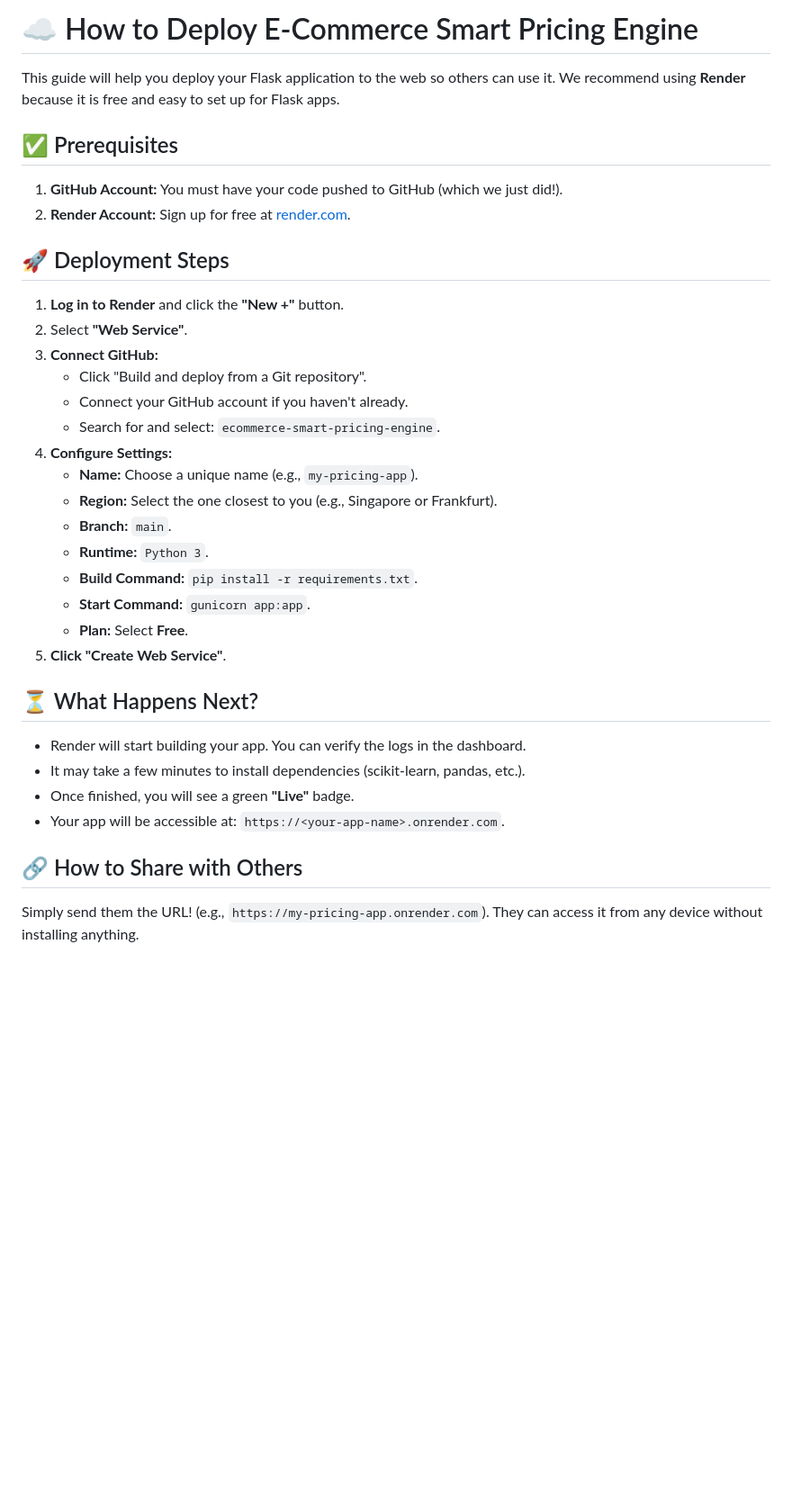
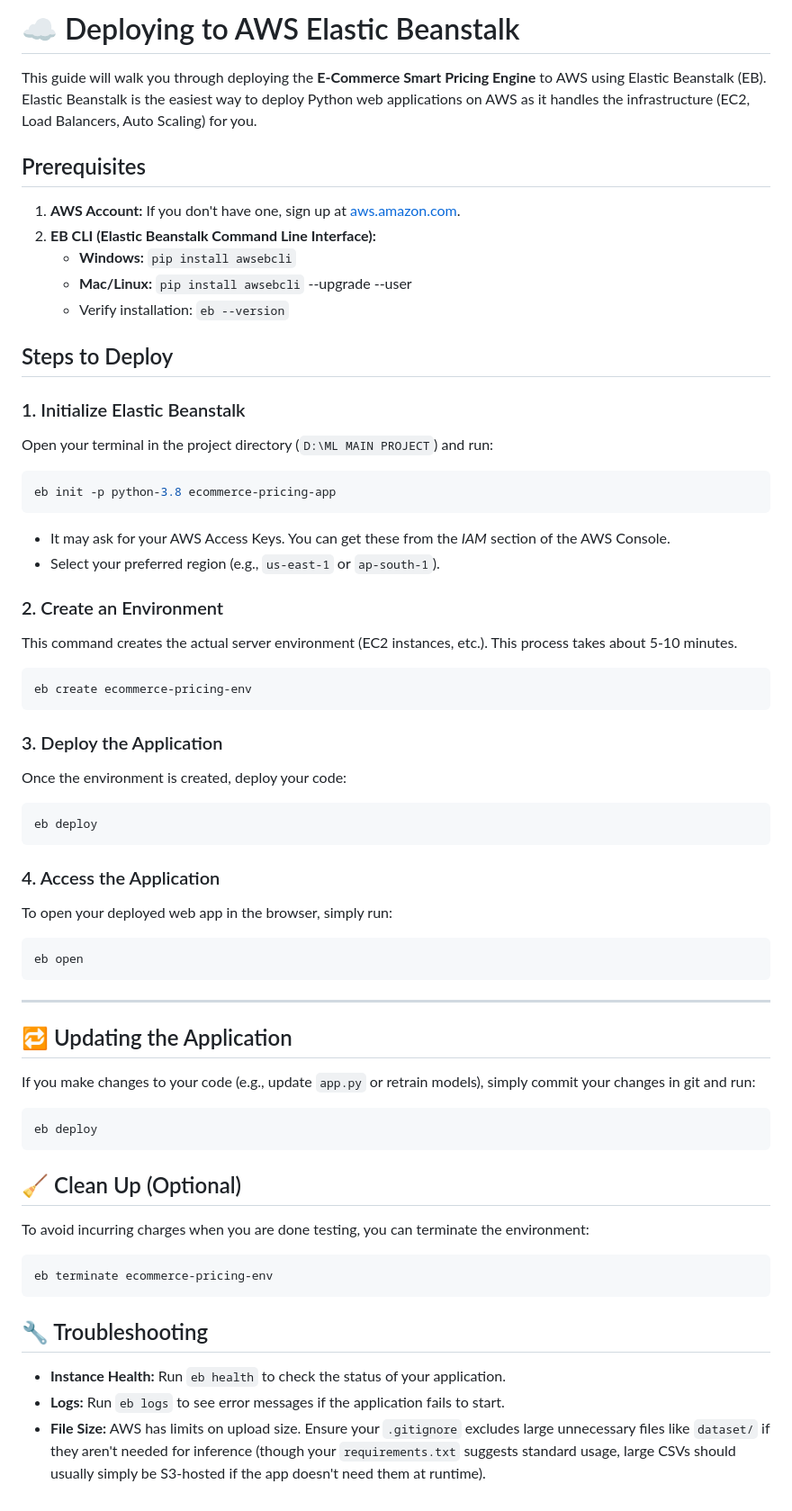
Before and after one commit to AswajithB/ecommerce-smart-pricing-engine, a Markdown page: DEPLOYMENT.md, the part around the change. Shown: that part at 90% size. Drawn GitHub-style; blank space fills up the shorter version.

````diff
--- a/DEPLOYMENT.md
+++ b/DEPLOYMENT.md
@@ -1,38 +1,66 @@
 
-# ☁️ How to Deploy E-Commerce Smart Pricing Engine
+# ☁️ Deploying to AWS Elastic Beanstalk
 
-This guide will help you deploy your Flask application to the web so others can use it. We recommend using **Render** because it is free and easy to set up for Flask apps.
+This guide will walk you through deploying the **E-Commerce Smart Pricing Engine** to AWS using Elastic Beanstalk (EB). Elastic Beanstalk is the easiest way to deploy Python web applications on AWS as it handles the infrastructure (EC2, Load Balancers, Auto Scaling) for you.
 
-## ✅ Prerequisites
+## Prerequisites
 
-1.  **GitHub Account:** You must have your code pushed to GitHub (which we just did!).
-2.  **Render Account:** Sign up for free at [render.com](https://render.com/).
+1.  **AWS Account:** If you don't have one, sign up at [aws.amazon.com](https://aws.amazon.com/).
+2.  **EB CLI (Elastic Beanstalk Command Line Interface):**
+    *   **Windows:** `pip install awsebcli`
+    *   **Mac/Linux:** `pip install awsebcli` --upgrade --user
+    *   Verify installation: `eb --version`
 
-## 🚀 Deployment Steps
+## Steps to Deploy
 
-1.  **Log in to Render** and click the **"New +"** button.
-2.  Select **"Web Service"**.
-3.  **Connect GitHub:**
-    *   Click "Build and deploy from a Git repository".
-    *   Connect your GitHub account if you haven't already.
-    *   Search for and select: `ecommerce-smart-pricing-engine`.
-4.  **Configure Settings:**
-    *   **Name:** Choose a unique name (e.g., `my-pricing-app`).
-    *   **Region:** Select the one closest to you (e.g., Singapore or Frankfurt).
-    *   **Branch:** `main`.
-    *   **Runtime:** `Python 3`.
-    *   **Build Command:** `pip install -r requirements.txt`.
-    *   **Start Command:** `gunicorn app:app`.
-    *   **Plan:** Select **Free**.
-5.  **Click "Create Web Service"**.
+### 1. Initialize Elastic Beanstalk
+Open your terminal in the project directory (`D:\ML MAIN PROJECT`) and run:
 
-## ⏳ What Happens Next?
+```bash
+eb init -p python-3.8 ecommerce-pricing-app
+```
+*   It may ask for your AWS Access Keys. You can get these from the *IAM* section of the AWS Console.
+*   Select your preferred region (e.g., `us-east-1` or `ap-south-1`).
 
-*   Render will start building your app. You can verify the logs in the dashboard.
-*   It may take a few minutes to install dependencies (scikit-learn, pandas, etc.).
-*   Once finished, you will see a green **"Live"** badge.
-*   Your app will be accessible at: `https://<your-app-name>.onrender.com`.
+### 2. Create an Environment
+This command creates the actual server environment (EC2 instances, etc.). This process takes about 5-10 minutes.
 
-## 🔗 How to Share with Others
+```bash
+eb create ecommerce-pricing-env
+```
 
-Simply send them the URL! (e.g., `https://my-pricing-app.onrender.com`). They can access it from any device without installing anything.
+### 3. Deploy the Application
+Once the environment is created, deploy your code:
+
+```bash
+eb deploy
+```
+
+### 4. Access the Application
+To open your deployed web app in the browser, simply run:
+
+```bash
+eb open
+```
+
+---
+
+## 🔁 Updating the Application
+If you make changes to your code (e.g., update `app.py` or retrain models), simply commit your changes in git and run:
+
+```bash
+eb deploy
+```
+
+## 🧹 Clean Up (Optional)
+To avoid incurring charges when you are done testing, you can terminate the environment:
+
+```bash
+eb terminate ecommerce-pricing-env
+```
+
+## 🔧 Troubleshooting
+
+*   **Instance Health:** Run `eb health` to check the status of your application.
+*   **Logs:** Run `eb logs` to see error messages if the application fails to start.
+*   **File Size:** AWS has limits on upload size. Ensure your `.gitignore` excludes large unnecessary files like `dataset/` if they aren't needed for inference (though your `requirements.txt` suggests standard usage, large CSVs should usually simply be S3-hosted if the app doesn't need them at runtime).
````
Also changed, not shown: static/img/ui_screenshot.png, 2 other files.
